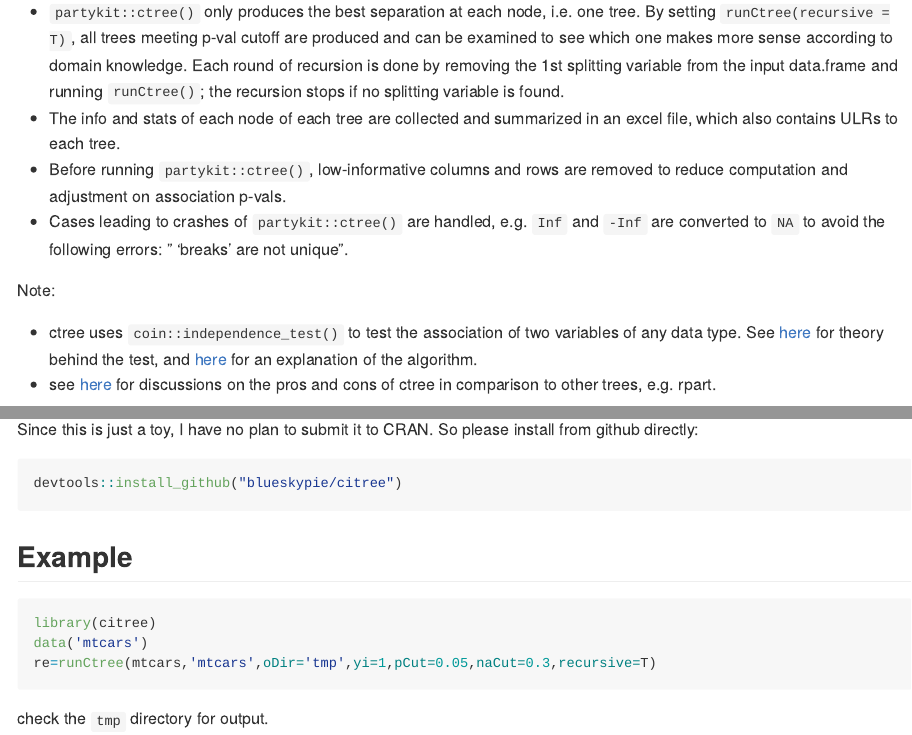
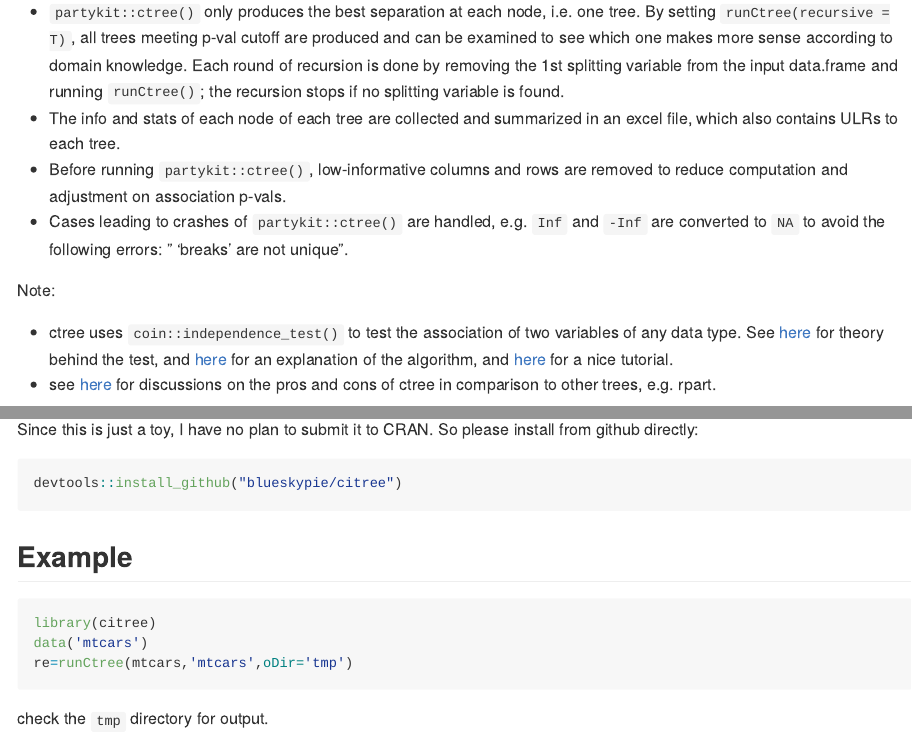
Before and after one commit to blueskypie/citree, an R Markdown document (README.Rmd): the page in a window 1100 px wide, from 150 px down, and a second part further down, joined at a grey line. The pictures show the output file README.md that the author committed with the source, drawn offline in the style of GitHub; badge pictures from the web are left out.

Commit message:
updated readme

````diff
--- a/README.Rmd
+++ b/README.Rmd
@@ -45,7 +45,7 @@ Note:
     [here](https://cran.r-project.org/web/packages/coin/vignettes/LegoCondInf.pdf)
     for theory behind the test, and
     [here](https://stats.stackexchange.com/questions/404589/ctree-in-r-how-optimal-is-the-optimal-split-point)
-    for an explanation of the algorithm.
+    for an explanation of the algorithm, and [here](https://martinschweinberger.github.io/TreesUBonn/) for a nice   tutorial.
 -   see
     [here](https://stats.stackexchange.com/questions/12140/conditional-inference-trees-vs-traditional-decision-trees)
     for discussions on the pros and cons of ctree in comparison to other
@@ -67,6 +67,6 @@ devtools::install_github("blueskypie/citree")
 ```{r, eval = FALSE}
 library(citree)
 data('mtcars')
-re=runCtree(mtcars,'mtcars',oDir='tmp',yi=1,pCut=0.05,naCut=0.3,recursive=T)
+re=runCtree(mtcars,'mtcars',oDir='tmp')
 ```
 check the `tmp` directory for output.
````
Also changed, not shown: vignettes/citree-vignette.Rmd (+1 -1 lines), README.md.
